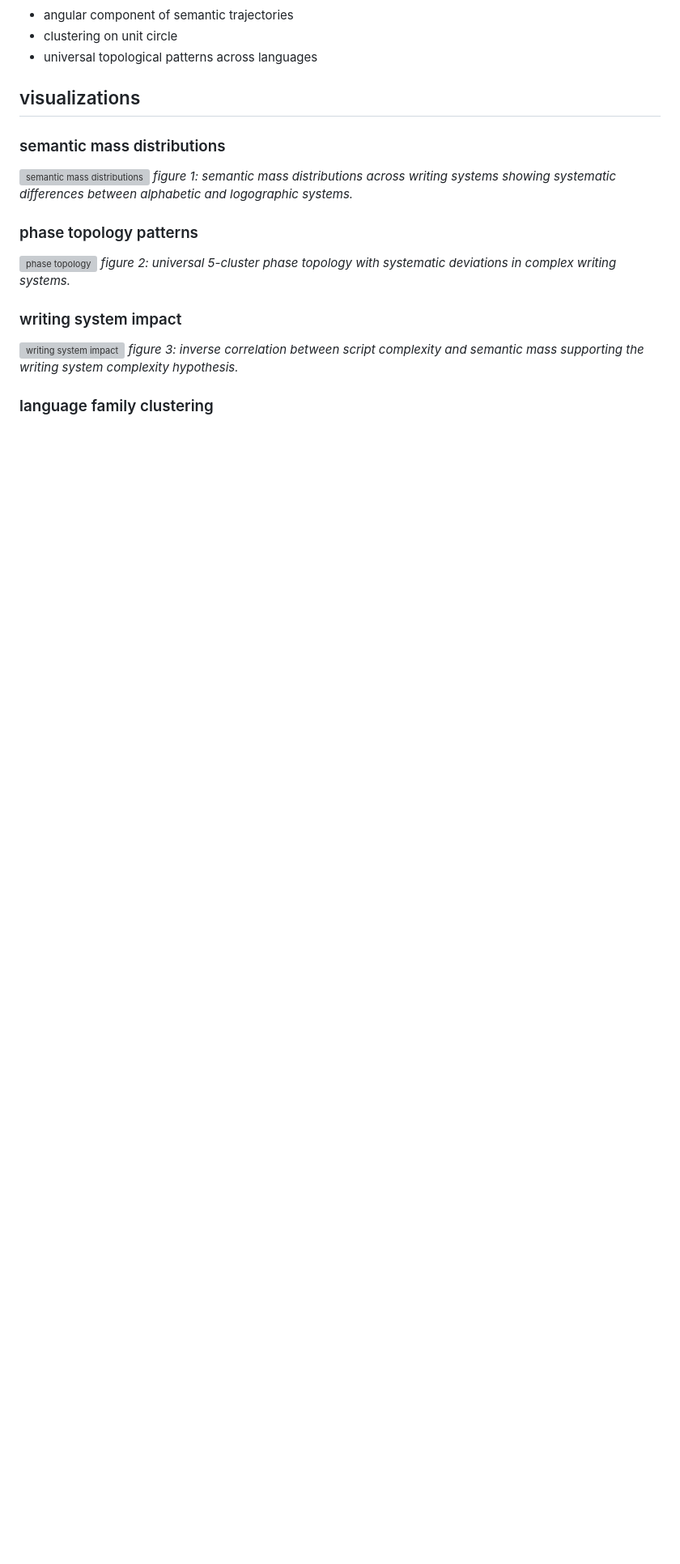
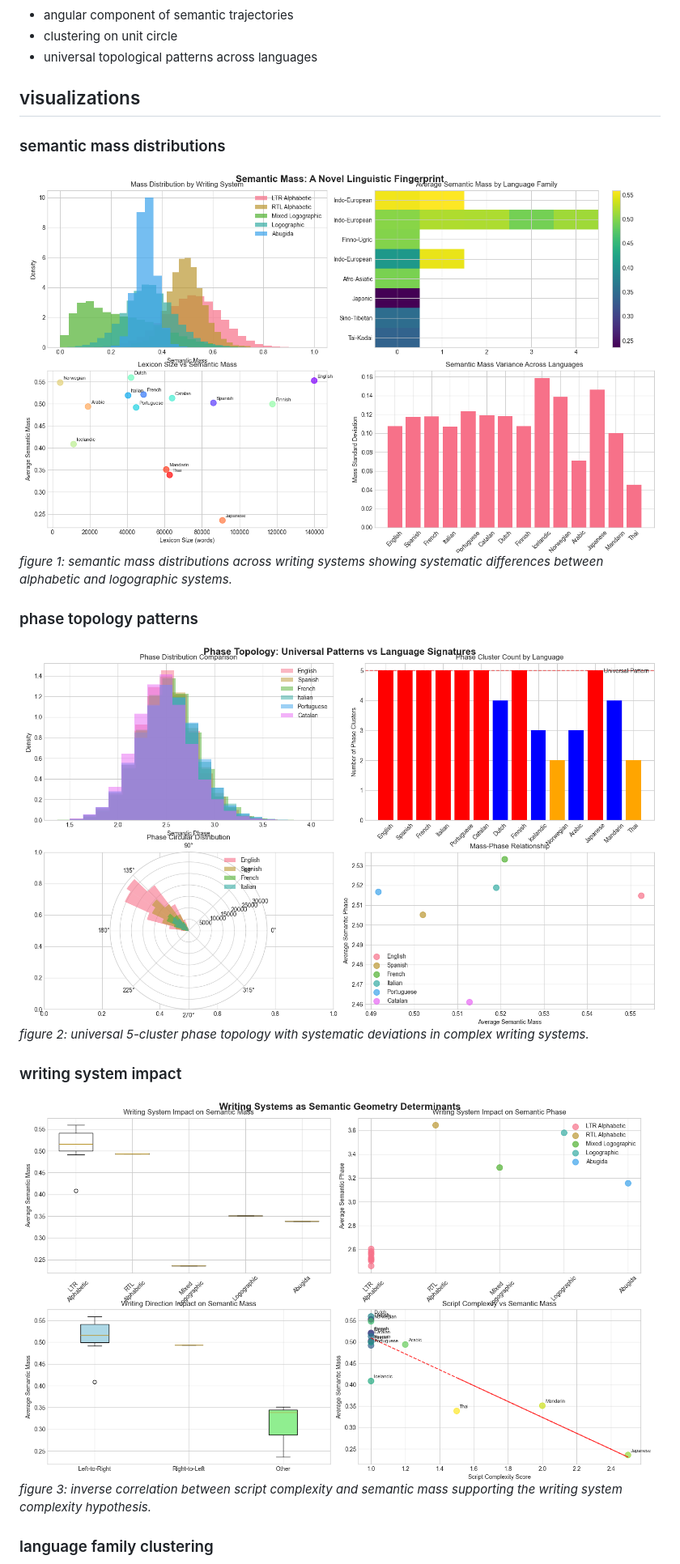
Before and after one commit to beerooyay/orbi, a Markdown page: README.md, the part around one of its changes. Shown at 81% size. Rendered like a GitHub page; blank space fills up the shorter version; grey boxes are pictures that could not be loaded.

Commit message:
fix readme visualization paths to media folder
- update image paths from analysis/ to media/
- use visual1-4.png naming convention
- remove .DS_Store system file
- ensure all visualizations display correctly

```diff
--- a/README.md
+++ b/README.md
@@ -65,15 +65,15 @@ orbihex is a revolutionary framework for cross-linguistic semantic analysis usin
 ## visualizations
 
 ### semantic mass distributions
-![semantic mass distributions](analysis/language.png)
+![semantic mass distributions](media/visual1.png)
 *figure 1: semantic mass distributions across writing systems showing systematic differences between alphabetic and logographic systems.*
 
 ### phase topology patterns
-![phase topology](analysis/language2.png)
+![phase topology](media/visual2.png)
 *figure 2: universal 5-cluster phase topology with systematic deviations in complex writing systems.*
 
 ### writing system impact
-![writing system impact](analysis/language3.png)
+![writing system impact](media/visual3.png)
 *figure 3: inverse correlation between script complexity and semantic mass supporting the writing system complexity hypothesis.*
 
 ### language family clustering
```
Also changed, not shown: other parts of README.md (+1 -1 lines).
